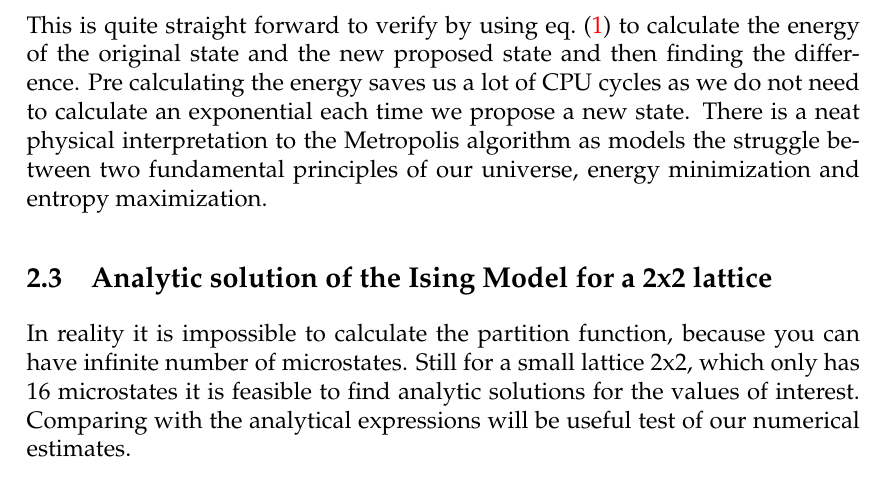
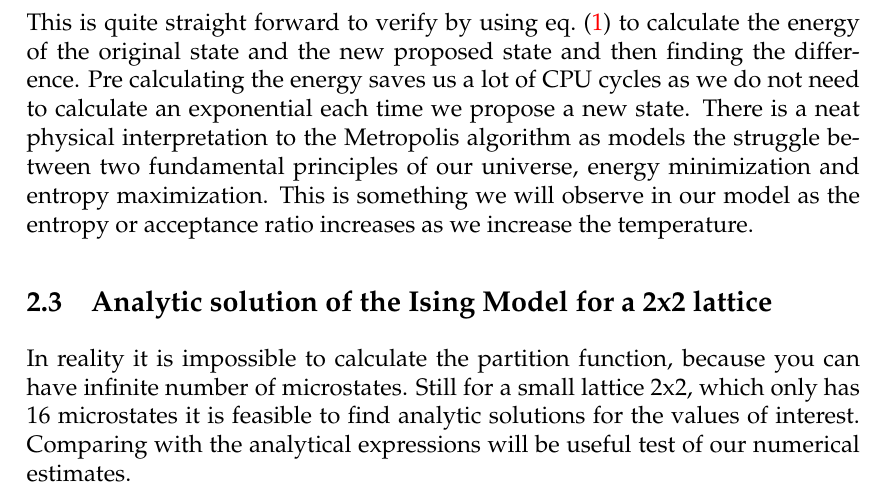
Before and after one commit to ejgal/FYS4150, a LaTeX document (Project4/latex/main.tex, which reads Project4/latex/methods.tex): part of page 5 of 14, cut so that both start at the same text. Compiled offline with pdfLaTeX.

Commit message:
update methods

```diff
--- a/Project4/latex/methods.tex
+++ b/Project4/latex/methods.tex
@@ -110,7 +110,9 @@ state and then finding the difference. Pre calculating the energy saves us a lot
 of CPU cycles as we do not need to calculate an exponential each time we propose
 a new state. There is a neat physical interpretation to the Metropolis
 algorithm as models the struggle between two fundamental principles of our
-universe, energy minimization and entropy maximization.
+universe, energy minimization and entropy maximization. This is something we
+will observe in our model as the entropy or acceptance ratio increases as we
+increase the temperature.
 
 
 \subsection{Analytic solution of the Ising Model for a 2x2 lattice}
```
